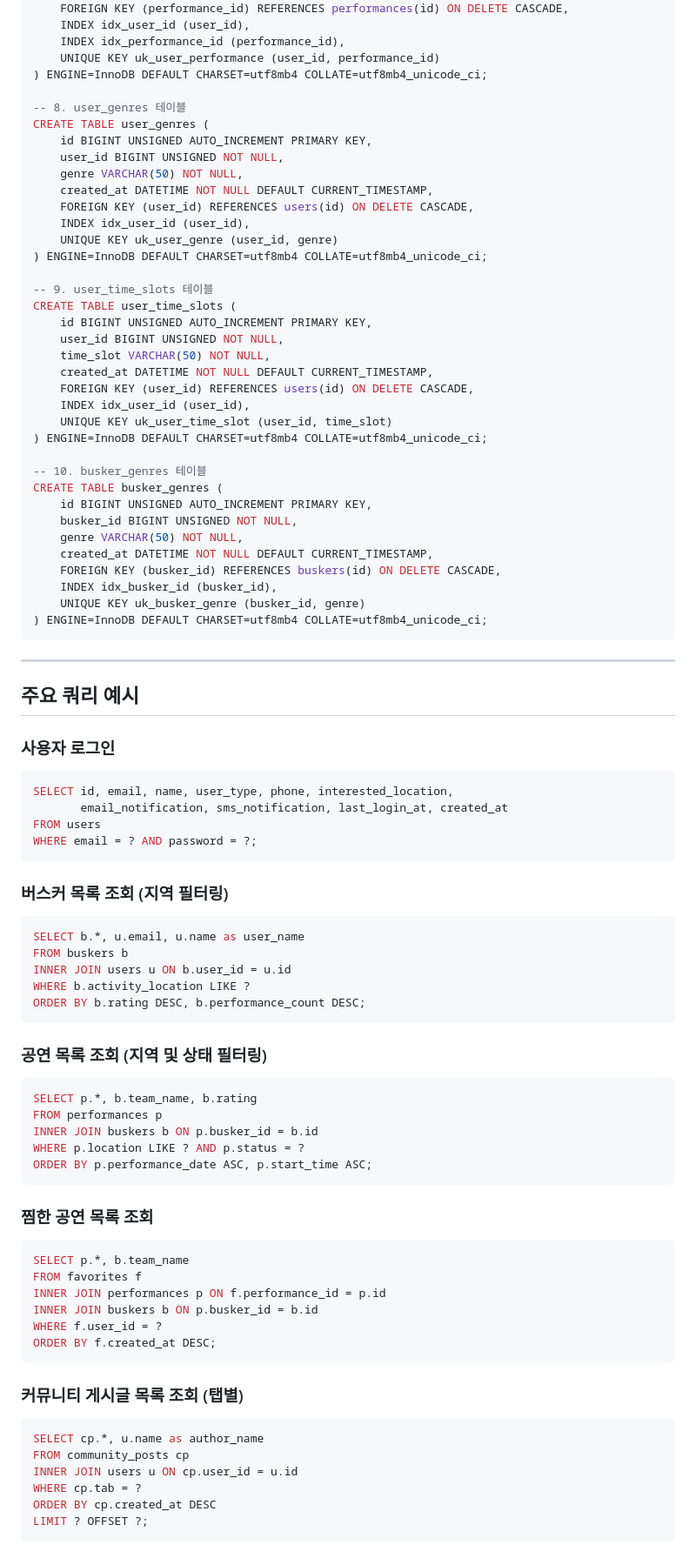
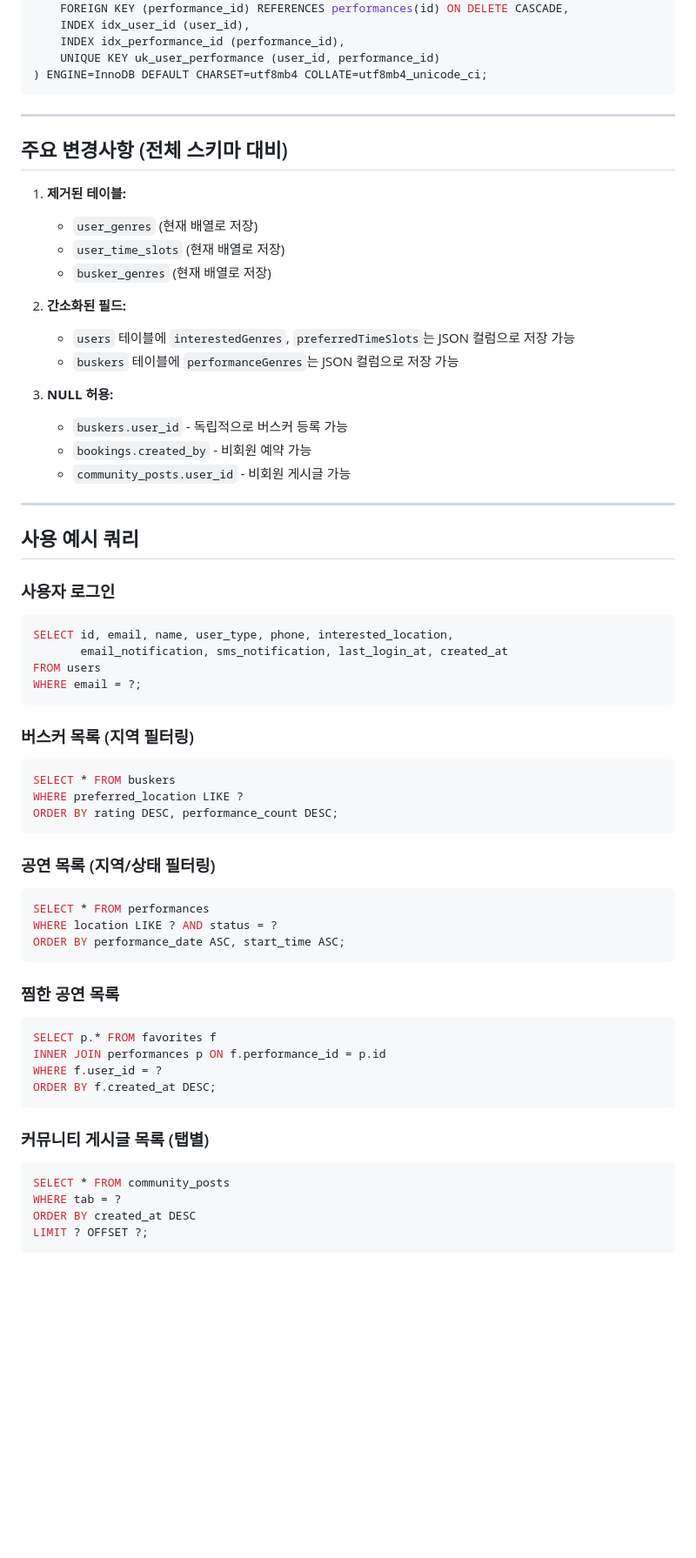
Before and after one commit to wlghksw/BuskingGo, a Markdown page: README.md, the part around one of its changes. Shown at 87% size. Rendered like a GitHub page; blank space fills up the shorter version.

````diff
--- a/README.md
+++ b/README.md
@@ -460,87 +318,64 @@ CREATE TABLE favorites (
     INDEX idx_performance_id (performance_id),
     UNIQUE KEY uk_user_performance (user_id, performance_id)
 ) ENGINE=InnoDB DEFAULT CHARSET=utf8mb4 COLLATE=utf8mb4_unicode_ci;
-
--- 8. user_genres 테이블
-CREATE TABLE user_genres (
-    id BIGINT UNSIGNED AUTO_INCREMENT PRIMARY KEY,
-    user_id BIGINT UNSIGNED NOT NULL,
-    genre VARCHAR(50) NOT NULL,
-    created_at DATETIME NOT NULL DEFAULT CURRENT_TIMESTAMP,
-    FOREIGN KEY (user_id) REFERENCES users(id) ON DELETE CASCADE,
-    INDEX idx_user_id (user_id),
-    UNIQUE KEY uk_user_genre (user_id, genre)
-) ENGINE=InnoDB DEFAULT CHARSET=utf8mb4 COLLATE=utf8mb4_unicode_ci;
-
--- 9. user_time_slots 테이블
-CREATE TABLE user_time_slots (
-    id BIGINT UNSIGNED AUTO_INCREMENT PRIMARY KEY,
-    user_id BIGINT UNSIGNED NOT NULL,
-    time_slot VARCHAR(50) NOT NULL,
-    created_at DATETIME NOT NULL DEFAULT CURRENT_TIMESTAMP,
-    FOREIGN KEY (user_id) REFERENCES users(id) ON DELETE CASCADE,
-    INDEX idx_user_id (user_id),
-    UNIQUE KEY uk_user_time_slot (user_id, time_slot)
-) ENGINE=InnoDB DEFAULT CHARSET=utf8mb4 COLLATE=utf8mb4_unicode_ci;
-
--- 10. busker_genres 테이블
-CREATE TABLE busker_genres (
-    id BIGINT UNSIGNED AUTO_INCREMENT PRIMARY KEY,
-    busker_id BIGINT UNSIGNED NOT NULL,
-    genre VARCHAR(50) NOT NULL,
-    created_at DATETIME NOT NULL DEFAULT CURRENT_TIMESTAMP,
-    FOREIGN KEY (busker_id) REFERENCES buskers(id) ON DELETE CASCADE,
-    INDEX idx_busker_id (busker_id),
-    UNIQUE KEY uk_busker_genre (busker_id, genre)
-) ENGINE=InnoDB DEFAULT CHARSET=utf8mb4 COLLATE=utf8mb4_unicode_ci;
 ```
 
 ---
 
-## 주요 쿼리 예시
+## 주요 변경사항 (전체 스키마 대비)
+
+1. **제거된 테이블:**
+   - `user_genres` (현재 배열로 저장)
+   - `user_time_slots` (현재 배열로 저장)
+   - `busker_genres` (현재 배열로 저장)
+
+2. **간소화된 필드:**
+   - `users` 테이블에 `interestedGenres`, `preferredTimeSlots`는 JSON 컬럼으로 저장 가능
+   - `buskers` 테이블에 `performanceGenres`는 JSON 컬럼으로 저장 가능
+
+3. **NULL 허용:**
+   - `buskers.user_id` - 독립적으로 버스커 등록 가능
+   - `bookings.created_by` - 비회원 예약 가능
+   - `community_posts.user_id` - 비회원 게시글 가능
+
+---
+
+## 사용 예시 쿼리
 
 ### 사용자 로그인
 ```sql
 SELECT id, email, name, user_type, phone, interested_location,
        email_notification, sms_notification, last_login_at, created_at
 FROM users
-WHERE email = ? AND password = ?;
+WHERE email = ?;
 ```
 
-### 버스커 목록 조회 (지역 필터링)
+### 버스커 목록 (지역 필터링)
 ```sql
-SELECT b.*, u.email, u.name as user_name
-FROM buskers b
-INNER JOIN users u ON b.user_id = u.id
-WHERE b.activity_location LIKE ?
-ORDER BY b.rating DESC, b.performance_count DESC;
+SELECT * FROM buskers
+WHERE preferred_location LIKE ?
+ORDER BY rating DESC, performance_count DESC;
 ```
 
-### 공연 목록 조회 (지역 및 상태 필터링)
+### 공연 목록 (지역/상태 필터링)
 ```sql
-SELECT p.*, b.team_name, b.rating
-FROM performances p
-INNER JOIN buskers b ON p.busker_id = b.id
-WHERE p.location LIKE ? AND p.status = ?
-ORDER BY p.performance_date ASC, p.start_time ASC;
+SELECT * FROM performances
+WHERE location LIKE ? AND status = ?
+ORDER BY performance_date ASC, start_time ASC;
 ```
 
-### 찜한 공연 목록 조회
+### 찜한 공연 목록
 ```sql
-SELECT p.*, b.team_name
-FROM favorites f
+SELECT p.* FROM favorites f
 INNER JOIN performances p ON f.performance_id = p.id
-INNER JOIN buskers b ON p.busker_id = b.id
 WHERE f.user_id = ?
 ORDER BY f.created_at DESC;
 ```
 
-### 커뮤니티 게시글 목록 조회 (탭별)
+### 커뮤니티 게시글 목록 (탭별)
 ```sql
-SELECT cp.*, u.name as author_name
-FROM community_posts cp
-INNER JOIN users u ON cp.user_id = u.id
-WHERE cp.tab = ?
-ORDER BY cp.created_at DESC
+SELECT * FROM community_posts
+WHERE tab = ?
+ORDER BY created_at DESC
 LIMIT ? OFFSET ?;
 ```
````
Also changed, not shown: other parts of README.md (+150 -325 lines).
